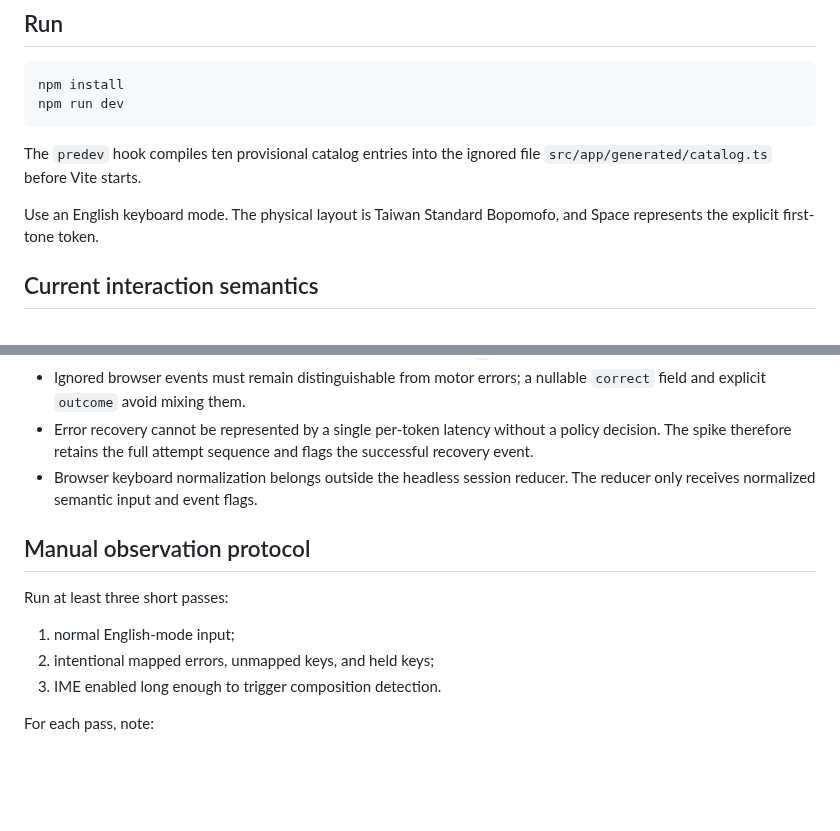
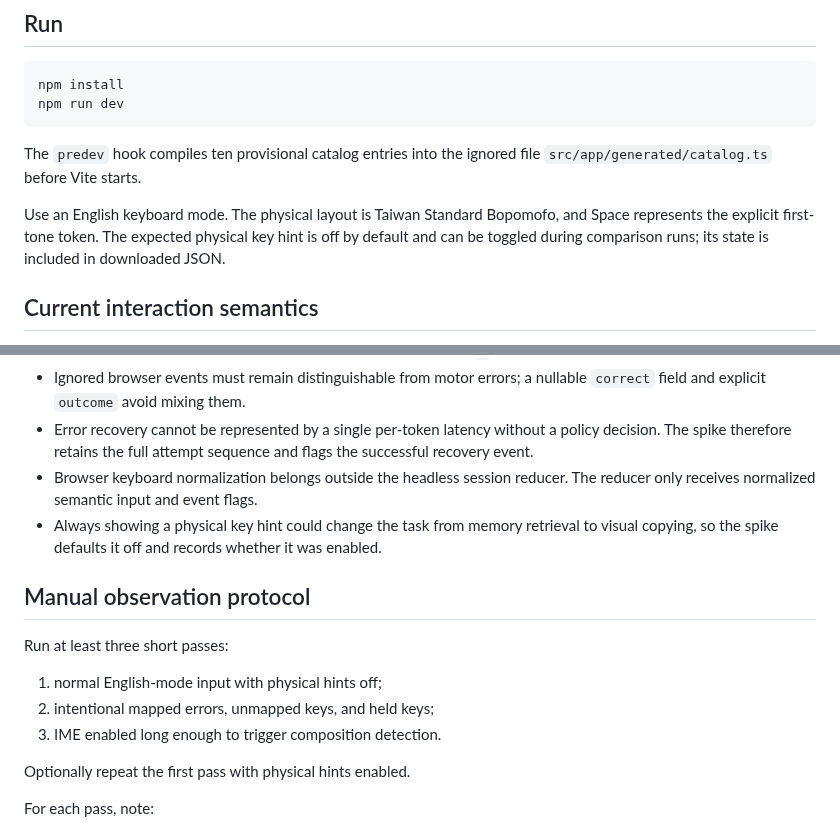
Before and after one commit to a20030824/bopomofo-trainer, a Markdown page: docs/interaction-spike.md, 2 parts joined by grey strips. Drawn GitHub-style; blank space fills up the shorter version.

Commit message:
Document optional physical hint

```diff
--- a/docs/interaction-spike.md
+++ b/docs/interaction-spike.md
@@ -15,7 +15,7 @@ npm run dev
 
 The `predev` hook compiles ten provisional catalog entries into the ignored file `src/app/generated/catalog.ts` before Vite starts.
 
-Use an English keyboard mode. The physical layout is Taiwan Standard Bopomofo, and Space represents the explicit first-tone token.
+Use an English keyboard mode. The physical layout is Taiwan Standard Bopomofo, and Space represents the explicit first-tone token. The expected physical key hint is off by default and can be toggled during comparison runs; its state is included in downloaded JSON.
 
 ## Current interaction semantics
 
@@ -51,14 +51,17 @@ The page displays the latest 100 rows and can download the full exercise and tra
 - Ignored browser events must remain distinguishable from motor errors; a nullable `correct` field and explicit `outcome` avoid mixing them.
 - Error recovery cannot be represented by a single per-token latency without a policy decision. The spike therefore retains the full attempt sequence and flags the successful recovery event.
 - Browser keyboard normalization belongs outside the headless session reducer. The reducer only receives normalized semantic input and event flags.
+- Always showing a physical key hint could change the task from memory retrieval to visual copying, so the spike defaults it off and records whether it was enabled.
 
 ## Manual observation protocol
 
 Run at least three short passes:
 
-1. normal English-mode input;
+1. normal English-mode input with physical hints off;
 2. intentional mapped errors, unmapped keys, and held keys;
 3. IME enabled long enough to trigger composition detection.
+
+Optionally repeat the first pass with physical hints enabled.
 
 For each pass, note:
 
```
